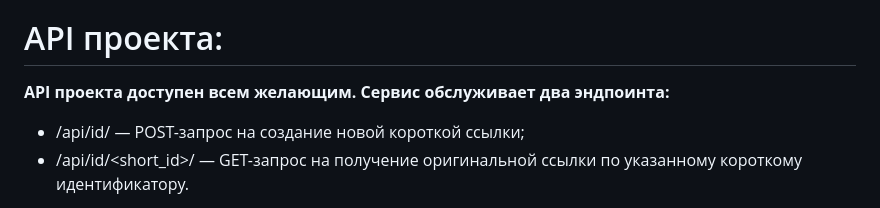
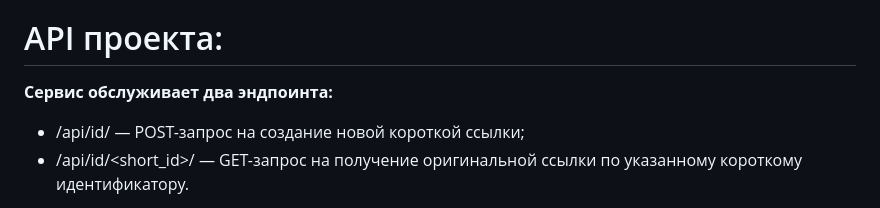
Before and after one commit to AtabekovaEkaterina/yacut, a Markdown page: README.md, the part around one of its changes. Drawn GitHub-style.

Commit message:
Correcting errors in README.MD

```diff
--- a/README.md
+++ b/README.md
@@ -13,7 +13,7 @@ Yacat ассоциирует длинную пользовательскую с
 
 # API проекта:
 
-**API проекта доступен всем желающим. Сервис обслуживает два эндпоинта:**
+**Сервис обслуживает два эндпоинта:**
 
 - /api/id/ — POST-запрос на создание новой короткой ссылки;
 - /api/id/<short_id>/ — GET-запрос на получение оригинальной ссылки по указанному короткому идентификатору.
```
Also changed, not shown: other parts of README.md (+1 -1 lines).
